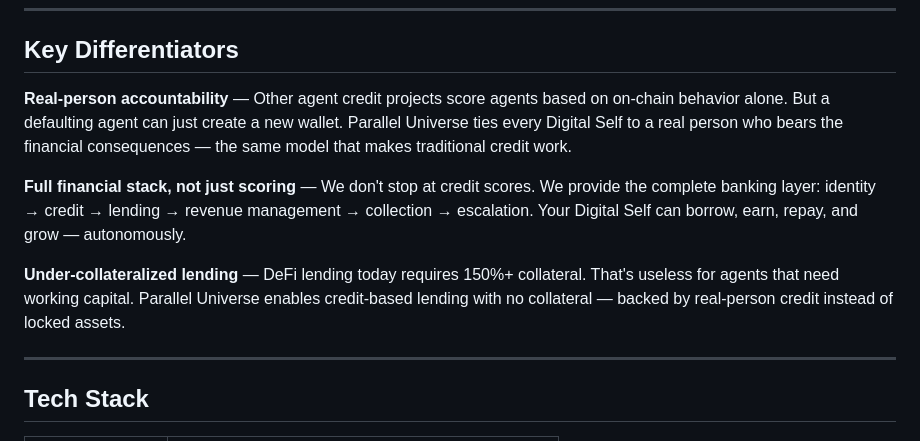
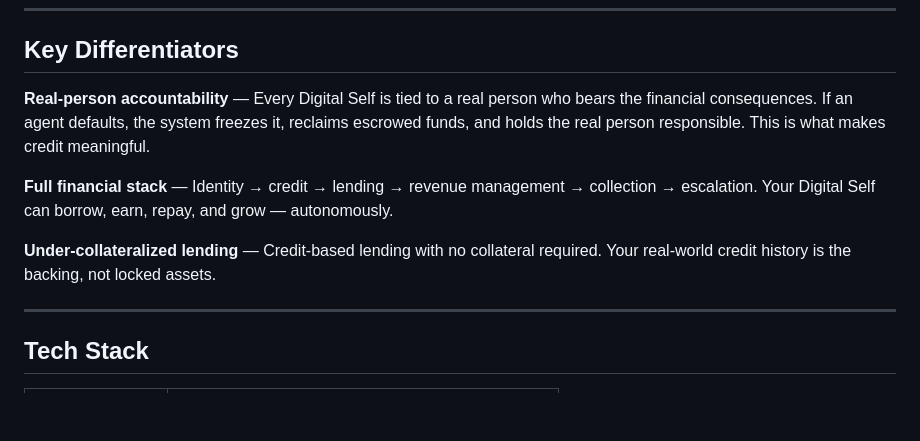
Before and after one commit to troyrocket/parallel-universe, a Markdown page: README.md, the part around the change. GitHub-like rendering; blank space fills up the shorter version.

Commit message:
README: remove competitor comparisons, focus on own strengths
Co-Authored-By: Claude Opus 4.6 (1M context) <noreply@anthropic.com>

```diff
--- a/README.md
+++ b/README.md
@@ -89,11 +89,11 @@ Five agents coordinate the full lending lifecycle without human intervention:
 
 ## Key Differentiators
 
-**Real-person accountability** — Other agent credit projects score agents based on on-chain behavior alone. But a defaulting agent can just create a new wallet. Parallel Universe ties every Digital Self to a real person who bears the financial consequences — the same model that makes traditional credit work.
+**Real-person accountability** — Every Digital Self is tied to a real person who bears the financial consequences. If an agent defaults, the system freezes it, reclaims escrowed funds, and holds the real person responsible. This is what makes credit meaningful.
 
-**Full financial stack, not just scoring** — We don't stop at credit scores. We provide the complete banking layer: identity → credit → lending → revenue management → collection → escalation. Your Digital Self can borrow, earn, repay, and grow — autonomously.
+**Full financial stack** — Identity → credit → lending → revenue management → collection → escalation. Your Digital Self can borrow, earn, repay, and grow — autonomously.
 
-**Under-collateralized lending** — DeFi lending today requires 150%+ collateral. That's useless for agents that need working capital. Parallel Universe enables credit-based lending with no collateral — backed by real-person credit instead of locked assets.
+**Under-collateralized lending** — Credit-based lending with no collateral required. Your real-world credit history is the backing, not locked assets.
 
 ---
 
```
